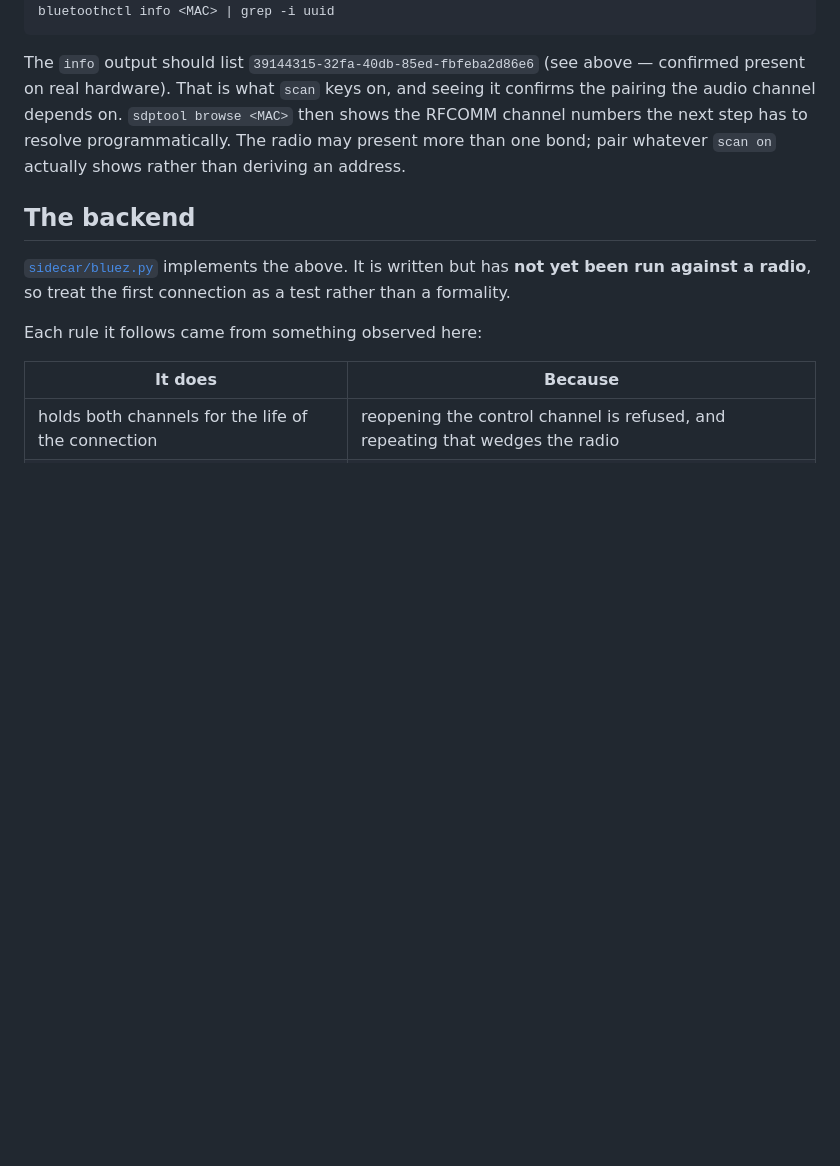
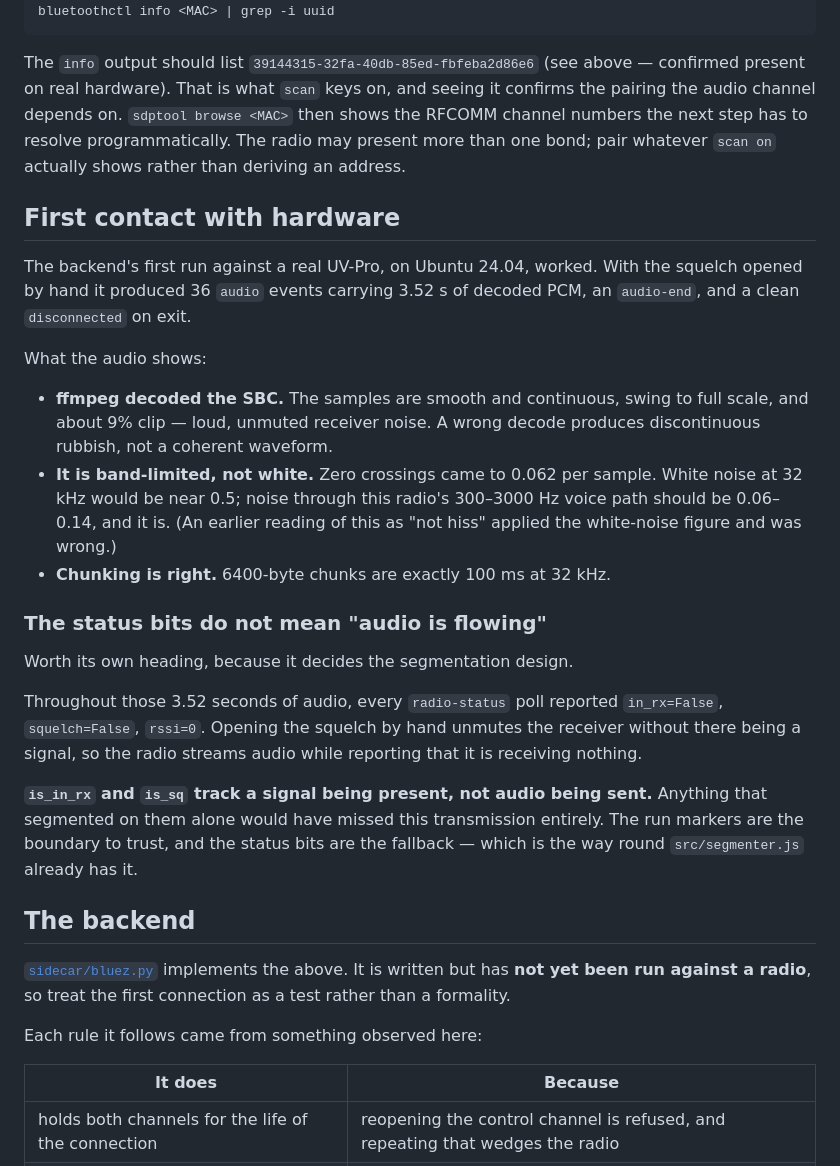
Before and after one commit to TechIdiots-LLC/airscribe, a Markdown page: docs/bluetooth.md, the part around the change. GitHub-like rendering; blank space fills up the shorter version.

Commit message:
The BlueZ backend works against a real radio
First run against a UV-Pro on Ubuntu 24.04: connected, polled status, framed
the audio channel, decoded it and disconnected cleanly. 36 audio events
carrying 3.52s of PCM, an audio-end, and a clean shutdown.

The audio is open-squelch hiss, which is what the operator had set. It is
smooth and continuous rather than discontinuous rubbish, so ffmpeg decoded
the SBC correctly; it is band-limited rather than white, matching this
radio's 300-3000 Hz voice path; and the 6400-byte chunks are exactly 100 ms
at 32 kHz.

The finding that matters: throughout those 3.5 seconds every status poll said
in_rx=False, squelch=False, rssi=0. Opening the squelch by hand streams audio
without a signal being present, so the status bits mean "a signal is there",
not "audio is flowing". Segmenting on them alone would have missed the whole
transmission - which is exactly why the run markers are primary and the bits
are the fallback.

Also corrected in passing: an earlier reading called this "not hiss" by
comparing against white noise at 32 kHz, ignoring that the channel is a
narrowband voice path.

Co-Authored-By: Claude Opus 5 <noreply@anthropic.com>

```diff
--- a/docs/bluetooth.md
+++ b/docs/bluetooth.md
@@ -300,6 +300,37 @@ seeing it confirms the pairing the audio channel depends on. `sdptool browse
 programmatically. The radio may present more than one bond; pair whatever
 `scan on` actually shows rather than deriving an address.
 
+## First contact with hardware
+
+The backend's first run against a real UV-Pro, on Ubuntu 24.04, worked. With
+the squelch opened by hand it produced 36 `audio` events carrying 3.52 s of
+decoded PCM, an `audio-end`, and a clean `disconnected` on exit.
+
+What the audio shows:
+
+- **ffmpeg decoded the SBC.** The samples are smooth and continuous, swing to
+  full scale, and about 9% clip — loud, unmuted receiver noise. A wrong decode
+  produces discontinuous rubbish, not a coherent waveform.
+- **It is band-limited, not white.** Zero crossings came to 0.062 per sample.
+  White noise at 32 kHz would be near 0.5; noise through this radio's
+  300–3000 Hz voice path should be 0.06–0.14, and it is. (An earlier reading
+  of this as "not hiss" applied the white-noise figure and was wrong.)
+- **Chunking is right.** 6400-byte chunks are exactly 100 ms at 32 kHz.
+
+### The status bits do not mean "audio is flowing"
+
+Worth its own heading, because it decides the segmentation design.
+
+Throughout those 3.52 seconds of audio, every `radio-status` poll reported
+`in_rx=False`, `squelch=False`, `rssi=0`. Opening the squelch by hand unmutes
+the receiver without there being a signal, so the radio streams audio while
+reporting that it is receiving nothing.
+
+**`is_in_rx` and `is_sq` track a signal being present, not audio being sent.**
+Anything that segmented on them alone would have missed this transmission
+entirely. The run markers are the boundary to trust, and the status bits are
+the fallback — which is the way round `src/segmenter.js` already has it.
+
 ## The backend
 
 [`sidecar/bluez.py`](../sidecar/bluez.py) implements the above. It is written
```
Also changed, not shown: README.md (+1 -1 lines), docs/segmentation.md (+8 -0 lines).
